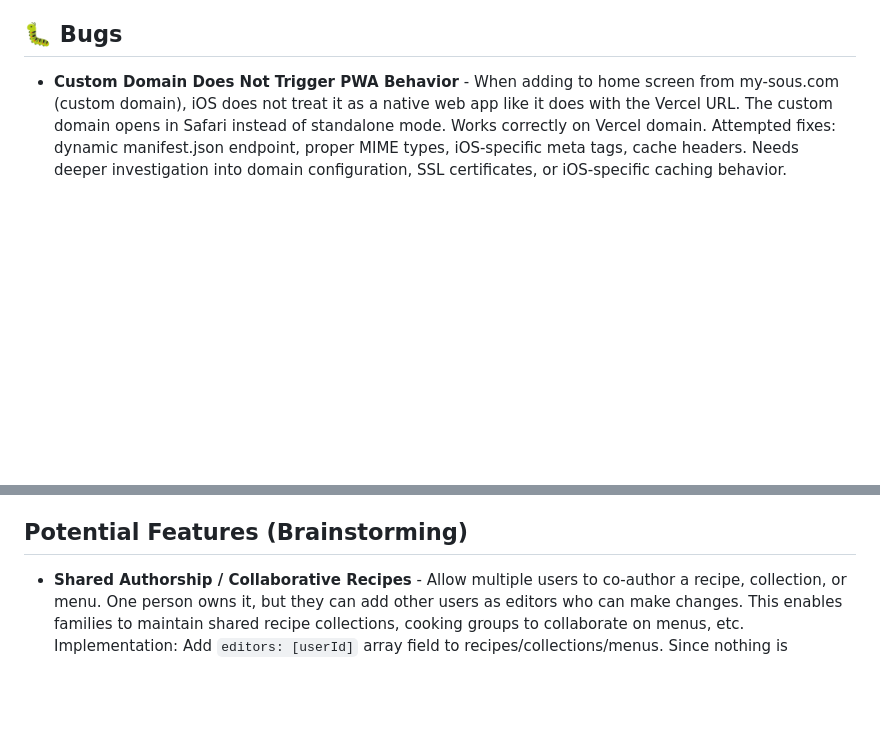
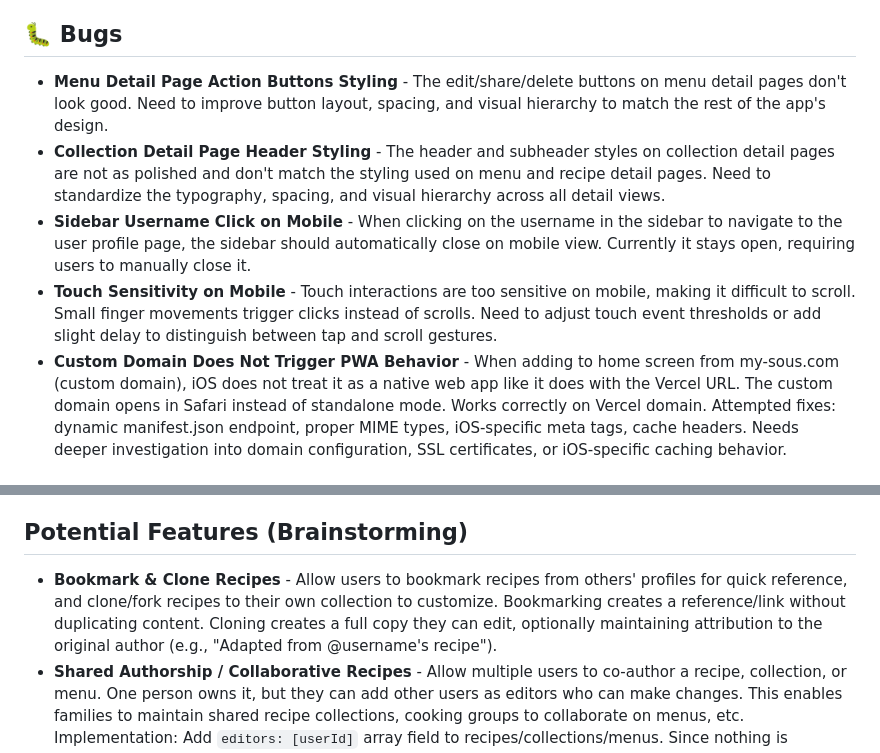
Before and after one commit to andrialexandrou/recipes, a Markdown page: backlog.md, 2 parts joined by grey strips. Drawn GitHub-style; blank space fills up the shorter version.

Commit message:
feat: Add bug fixes and enhancements to menu and collection detail pages

```diff
--- a/backlog.md
+++ b/backlog.md
@@ -34,6 +34,10 @@ Future features and improvements for Sous.
 
 ## 🐛 Bugs
 
+- **Menu Detail Page Action Buttons Styling** - The edit/share/delete buttons on menu detail pages don't look good. Need to improve button layout, spacing, and visual hierarchy to match the rest of the app's design.
+- **Collection Detail Page Header Styling** - The header and subheader styles on collection detail pages are not as polished and don't match the styling used on menu and recipe detail pages. Need to standardize the typography, spacing, and visual hierarchy across all detail views.
+- **Sidebar Username Click on Mobile** - When clicking on the username in the sidebar to navigate to the user profile page, the sidebar should automatically close on mobile view. Currently it stays open, requiring users to manually close it.
+- **Touch Sensitivity on Mobile** - Touch interactions are too sensitive on mobile, making it difficult to scroll. Small finger movements trigger clicks instead of scrolls. Need to adjust touch event thresholds or add slight delay to distinguish between tap and scroll gestures.
 - **Custom Domain Does Not Trigger PWA Behavior** - When adding to home screen from my-sous.com (custom domain), iOS does not treat it as a native web app like it does with the Vercel URL. The custom domain opens in Safari instead of standalone mode. Works correctly on Vercel domain. Attempted fixes: dynamic manifest.json endpoint, proper MIME types, iOS-specific meta tags, cache headers. Needs deeper investigation into domain configuration, SSL certificates, or iOS-specific caching behavior.
 
 ## Quick Wins (Small Effort)
@@ -67,6 +71,7 @@ Future features and improvements for Sous.
 
 ## Potential Features (Brainstorming)
 
+- **Bookmark & Clone Recipes** - Allow users to bookmark recipes from others' profiles for quick reference, and clone/fork recipes to their own collection to customize. Bookmarking creates a reference/link without duplicating content. Cloning creates a full copy they can edit, optionally maintaining attribution to the original author (e.g., "Adapted from @username's recipe").
 - **Shared Authorship / Collaborative Recipes** - Allow multiple users to co-author a recipe, collection, or menu. One person owns it, but they can add other users as editors who can make changes. This enables families to maintain shared recipe collections, cooking groups to collaborate on menus, etc. Implementation: Add `editors: [userId]` array field to recipes/collections/menus. Since nothing is currently private, focus on editor permissions (not viewer permissions). UI: Add "Share with Editor" button that searches for users and adds them. Show collaborator avatars on the document. Trade-off: Need to introduce basic permissions model (owner vs editor) but avoid complexity of full ACL system.
 - **Export Recipes as PDF Book** - Generate a formatted PDF book from selected recipes or entire catalog with professional layout, table of contents, and typography
 - **Recipe Notes/Modifications** - Add a notes field to track what you changed or tweaked in a recipe (e.g., "Used less salt", "Doubled the garlic", "Baked at 375° instead")
```
